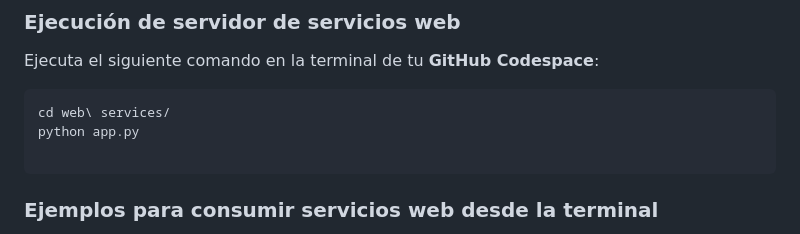
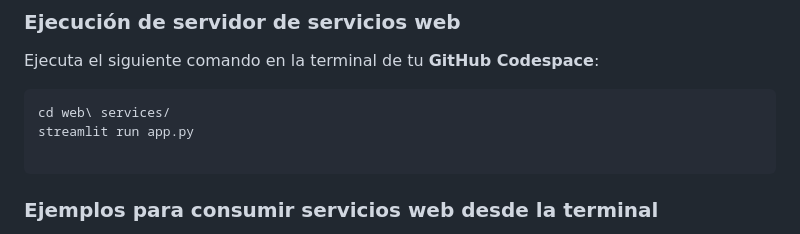
Before and after one commit to SamanthaRizo/demo_backend, a Markdown page: README.md, the part around the change. GitHub-like rendering.

````diff
--- a/README.md
+++ b/README.md
@@ -109,7 +109,7 @@ Ejecuta el siguiente comando en la terminal de tu **GitHub Codespace**:
 
 ```sh
 cd web\ services/
-python app.py
+streamlit run app.py
 
 ```
 ### Ejemplos para consumir servicios web desde la terminal
````
